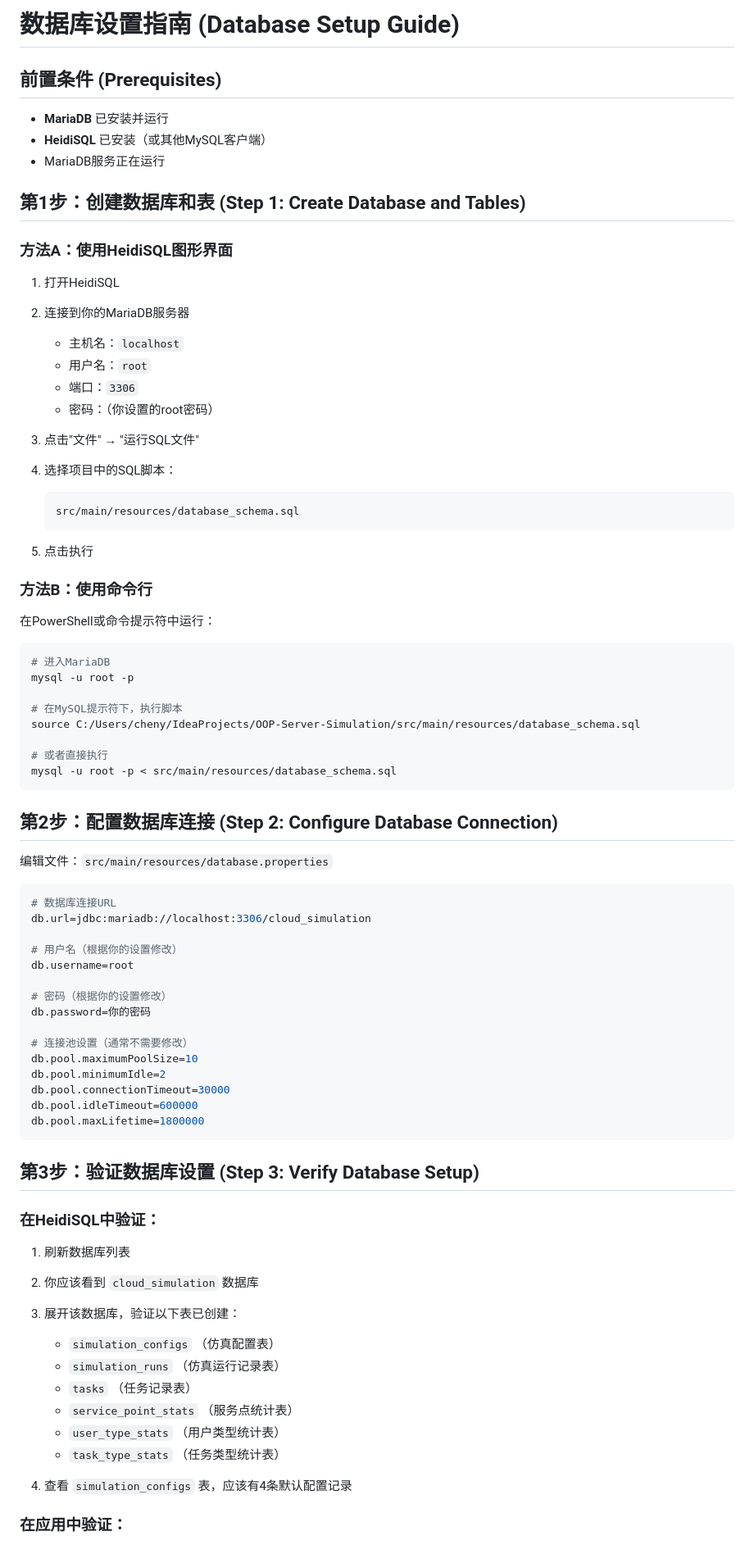
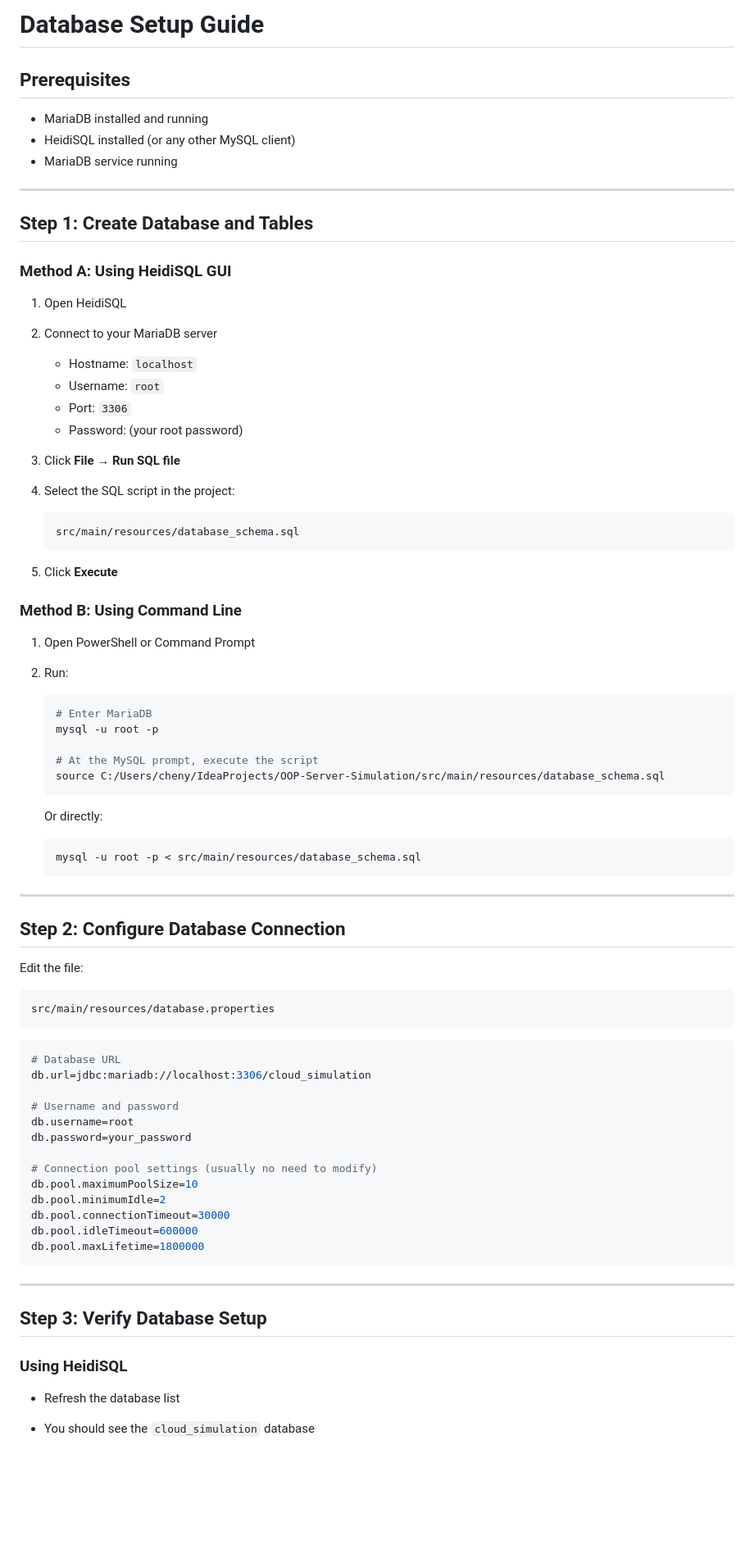
Before and after one commit to chenyicheng1998/OOP-Server-Simulation, a Markdown page: DATABASE_SETUP.md, the part around the change printed below. Shown: that part at 82% size. Drawn GitHub-style; blank space fills up the shorter version.

Commit message:
updated database set up

````diff
--- a/DATABASE_SETUP.md
+++ b/DATABASE_SETUP.md
@@ -1,58 +1,70 @@
-# 数据库设置指南 (Database Setup Guide)
+# Database Setup Guide
 
-## 前置条件 (Prerequisites)
-- **MariaDB** 已安装并运行
-- **HeidiSQL** 已安装（或其他MySQL客户端）
-- MariaDB服务正在运行
+## Prerequisites
 
-## 第1步：创建数据库和表 (Step 1: Create Database and Tables)
+* MariaDB installed and running
+* HeidiSQL installed (or any other MySQL client)
+* MariaDB service running
 
-### 方法A：使用HeidiSQL图形界面
+---
 
-1. 打开HeidiSQL
-2. 连接到你的MariaDB服务器
-   - 主机名：`localhost`
-   - 用户名：`root`
-   - 端口：`3306`
-   - 密码：（你设置的root密码）
+## Step 1: Create Database and Tables
 
-3. 点击"文件" → "运行SQL文件"
-4. 选择项目中的SQL脚本：
+### Method A: Using HeidiSQL GUI
+
+1. Open HeidiSQL
+2. Connect to your MariaDB server
+
+    * Hostname: `localhost`
+    * Username: `root`
+    * Port: `3306`
+    * Password: (your root password)
+3. Click **File → Run SQL file**
+4. Select the SQL script in the project:
+
    ```
    src/main/resources/database_schema.sql
    ```
-5. 点击执行
+5. Click **Execute**
 
-### 方法B：使用命令行
+### Method B: Using Command Line
 
-在PowerShell或命令提示符中运行：
+1. Open PowerShell or Command Prompt
+2. Run:
 
-```powershell
-# 进入MariaDB
-mysql -u root -p
+   ```bash
+   # Enter MariaDB
+   mysql -u root -p
 
-# 在MySQL提示符下，执行脚本
-source C:/Users/cheny/IdeaProjects/OOP-Server-Simulation/src/main/resources/database_schema.sql
+   # At the MySQL prompt, execute the script
+   source C:/Users/cheny/IdeaProjects/OOP-Server-Simulation/src/main/resources/database_schema.sql
+   ```
 
-# 或者直接执行
-mysql -u root -p < src/main/resources/database_schema.sql
+   Or directly:
+
+   ```bash
+   mysql -u root -p < src/main/resources/database_schema.sql
+   ```
+
+---
+
+## Step 2: Configure Database Connection
+
+Edit the file:
+
+```
+src/main/resources/database.properties
 ```
 
-## 第2步：配置数据库连接 (Step 2: Configure Database Connection)
-
-编辑文件：`src/main/resources/database.properties`
-
 ```properties
-# 数据库连接URL
+# Database URL
 db.url=jdbc:mariadb://localhost:3306/cloud_simulation
 
-# 用户名（根据你的设置修改）
+# Username and password
 db.username=root
+db.password=your_password
 
-# 密码（根据你的设置修改）
-db.password=你的密码
-
-# 连接池设置（通常不需要修改）
+# Connection pool settings (usually no need to modify)
 db.pool.maximumPoolSize=10
 db.pool.minimumIdle=2
 db.pool.connectionTimeout=30000
@@ -60,21 +72,13 @@ db.pool.idleTimeout=600000
 db.pool.maxLifetime=1800000
 ```
 
-## 第3步：验证数据库设置 (Step 3: Verify Database Setup)
+---
 
-### 在HeidiSQL中验证：
+## Step 3: Verify Database Setup
 
-1. 刷新数据库列表
-2. 你应该看到 `cloud_simulation` 数据库
-3. 展开该数据库，验证以下表已创建：
-   - `simulation_configs` （仿真配置表）
-   - `simulation_runs` （仿真运行记录表）
-   - `tasks` （任务记录表）
-   - `service_point_stats` （服务点统计表）
-   - `user_type_stats` （用户类型统计表）
-   - `task_type_stats` （任务类型统计表）
+### Using HeidiSQL
 
-4. 查看 `simulation_configs` 表，应该有4条默认配置记录
+* Refresh the database list
 
-### 在应用中验证：
+* You should see the `cloud_simulation` database
 
````
Also changed, not shown: other parts of DATABASE_SETUP.md (+111 -77 lines).
